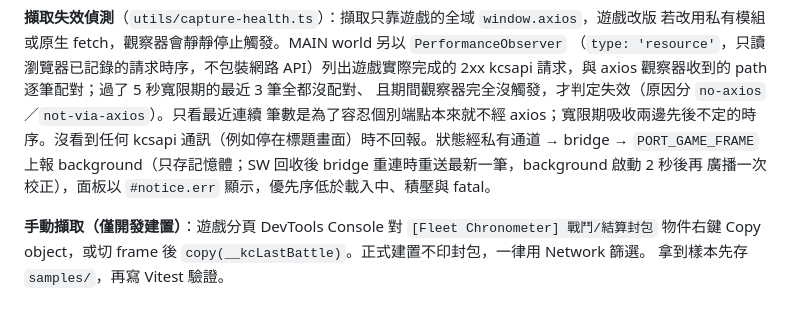
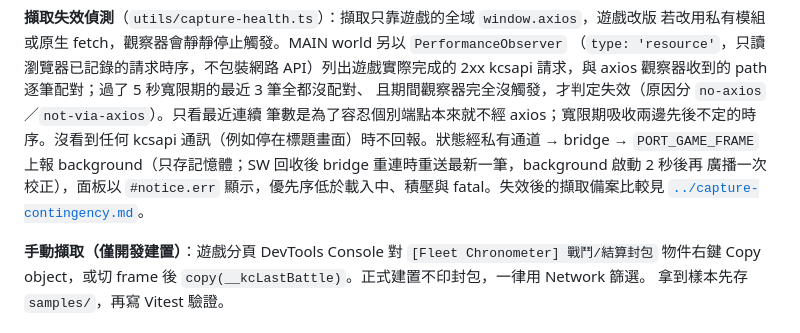
Before and after one commit to Hian201/fleet-chronometer, a Markdown page: docs/engineering/capture.md, the part around the change. Drawn GitHub-style.

```diff
--- a/docs/engineering/capture.md
+++ b/docs/engineering/capture.md
@@ -159,7 +159,7 @@ kcsapi 請求，與 axios 觀察器收到的 path 逐筆配對；過了 5 秒寬
 筆數是為了容忍個別端點本來就不經 axios；寬限期吸收兩邊先後不定的時序。沒看到任何 kcsapi
 通訊（例如停在標題畫面）時不回報。狀態經私有通道 → bridge → `PORT_GAME_FRAME` 上報
 background（只存記憶體；SW 回收後 bridge 重連時重送最新一筆，background 啟動 2 秒後再
-廣播一次校正），面板以 `#notice.err` 顯示，優先序低於載入中、積壓與 fatal。
+廣播一次校正），面板以 `#notice.err` 顯示，優先序低於載入中、積壓與 fatal。失效後的擷取備案比較見 [`../capture-contingency.md`](../capture-contingency.md)。
 
 **手動擷取（僅開發建置）**：遊戲分頁 DevTools Console 對 `[Fleet Chronometer] 戰鬥/結算封包` 物件右鍵
 Copy object，或切 frame 後 `copy(__kcLastBattle)`。正式建置不印封包，一律用 Network 篩選。
```
Also changed, not shown: AGENTS.md (+1 -0 lines), docs/capture-contingency.md (added, +107 -0 lines).
